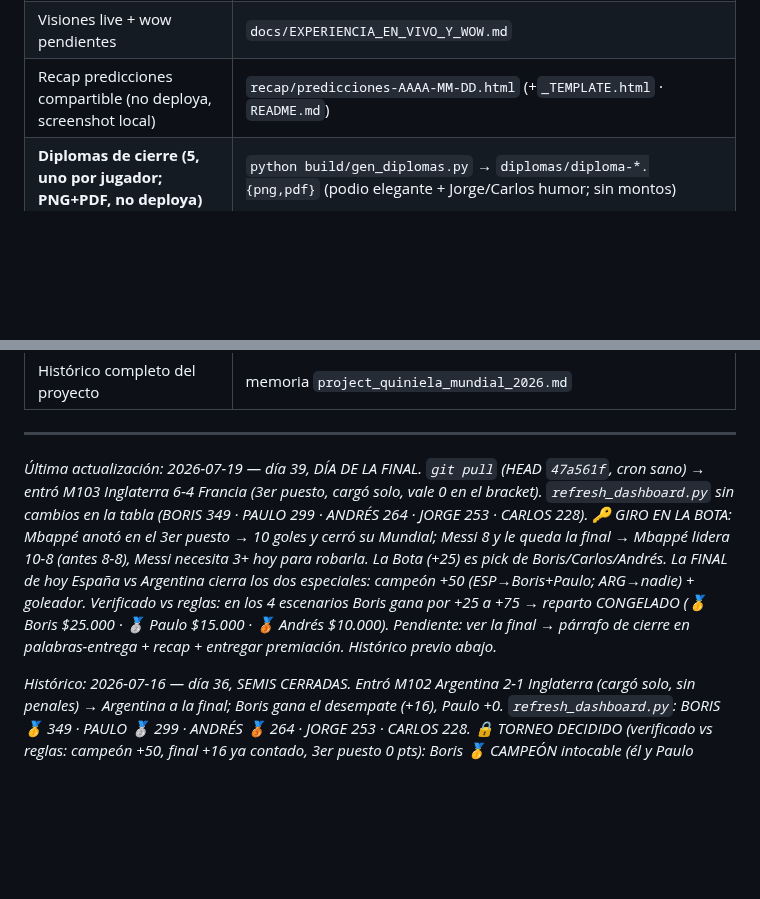
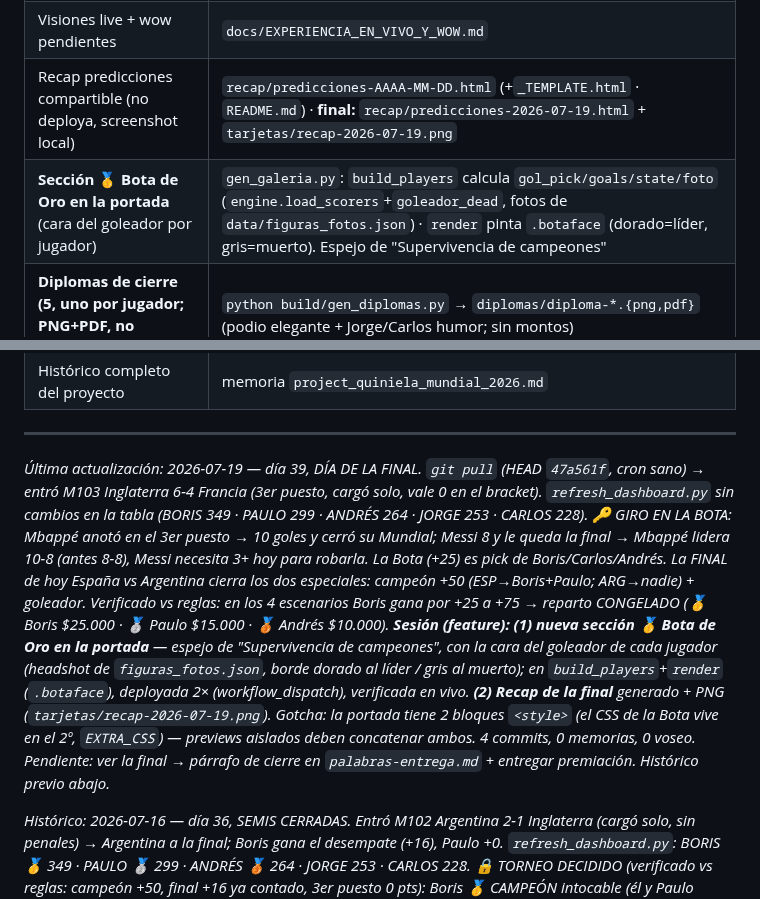
Before and after one commit to BorisTapiaV/quiniela-mundial-2026, a Markdown page: CURRENT.md, 2 parts joined by grey strips. GitHub-like rendering; blank space fills up the shorter version.

Commit message:
CURRENT dia 39 (cierre): feature Bota de Oro en portada (headshot) + recap de la final + gotcha 2 bloques style
Co-Authored-By: Claude Opus 4.8 (1M context) <noreply@anthropic.com>

```diff
--- a/CURRENT.md
+++ b/CURRENT.md
@@ -234,7 +234,8 @@ Avance a la **final** = **+16 pts** (campeón = especial 50, se puntúa recién
 | Predicciones por jugador | `data/predicciones/<SLUG>.csv` (+`_ko`, +`_especiales`) |
 | Resultados | `data/resultados.csv` · `data/resultados_ko.csv` · `data/resultados_especiales.csv` |
 | Visiones live + wow pendientes | `docs/EXPERIENCIA_EN_VIVO_Y_WOW.md` |
-| Recap predicciones compartible (no deploya, screenshot local) | `recap/predicciones-AAAA-MM-DD.html` (+`_TEMPLATE.html` · `README.md`) |
+| Recap predicciones compartible (no deploya, screenshot local) | `recap/predicciones-AAAA-MM-DD.html` (+`_TEMPLATE.html` · `README.md`) · **final:** `recap/predicciones-2026-07-19.html` + `tarjetas/recap-2026-07-19.png` |
+| **Sección 🥇 Bota de Oro en la portada** (cara del goleador por jugador) | `gen_galeria.py`: `build_players` calcula `gol_pick/goals/state/foto` (`engine.load_scorers`+`goleador_dead`, fotos de `data/figuras_fotos.json`) · `render` pinta `.botaface` (dorado=líder, gris=muerto). Espejo de "Supervivencia de campeones" |
 | **Diplomas de cierre (5, uno por jugador; PNG+PDF, no deploya)** | `python build/gen_diplomas.py` → `diplomas/diploma-*.{png,pdf}` (podio elegante + Jorge/Carlos humor; sin montos) |
 | **Palabras de entrega (para leer en la premiación)** | `diplomas/palabras-entrega.md` (fuente) → `python build/gen_palabras_pdf.py` → `diplomas/palabras-entrega.pdf` (7 págs, 5º→campeón) |
 | **Refrescar tabla + resultados del dashboard (auto, desde datos)** | `python build/refresh_dashboard.py` (reescribe solo los bloques `<!-- AUTO:TABLA -->` y `<!-- AUTO:RESULTADOS -->`; `--check` = dry-run). La narrativa se escribe a mano |
@@ -242,7 +243,7 @@ Avance a la **final** = **+16 pts** (campeón = especial 50, se puntúa recién
 
 ---
 
-*Última actualización: 2026-07-19 — día 39, DÍA DE LA FINAL. `git pull` (HEAD `47a561f`, cron sano) → entró M103 Inglaterra 6-4 Francia (3er puesto, cargó solo, vale 0 en el bracket). `refresh_dashboard.py` sin cambios en la tabla (BORIS 349 · PAULO 299 · ANDRÉS 264 · JORGE 253 · CARLOS 228). 🔑 GIRO EN LA BOTA: Mbappé anotó en el 3er puesto → 10 goles y cerró su Mundial; Messi 8 y le queda la final → Mbappé lidera 10-8 (antes 8-8), Messi necesita 3+ hoy para robarla. La Bota (+25) es pick de Boris/Carlos/Andrés. La FINAL de hoy España vs Argentina cierra los dos especiales: campeón +50 (ESP→Boris+Paulo; ARG→nadie) + goleador. Verificado vs reglas: en los 4 escenarios Boris gana por +25 a +75 → reparto CONGELADO (🥇 Boris $25.000 · 🥈 Paulo $15.000 · 🥉 Andrés $10.000). Pendiente: ver la final → párrafo de cierre en palabras-entrega + recap + entregar premiación. Histórico previo abajo.*
+*Última actualización: 2026-07-19 — día 39, DÍA DE LA FINAL. `git pull` (HEAD `47a561f`, cron sano) → entró M103 Inglaterra 6-4 Francia (3er puesto, cargó solo, vale 0 en el bracket). `refresh_dashboard.py` sin cambios en la tabla (BORIS 349 · PAULO 299 · ANDRÉS 264 · JORGE 253 · CARLOS 228). 🔑 GIRO EN LA BOTA: Mbappé anotó en el 3er puesto → 10 goles y cerró su Mundial; Messi 8 y le queda la final → Mbappé lidera 10-8 (antes 8-8), Messi necesita 3+ hoy para robarla. La Bota (+25) es pick de Boris/Carlos/Andrés. La FINAL de hoy España vs Argentina cierra los dos especiales: campeón +50 (ESP→Boris+Paulo; ARG→nadie) + goleador. Verificado vs reglas: en los 4 escenarios Boris gana por +25 a +75 → reparto CONGELADO (🥇 Boris $25.000 · 🥈 Paulo $15.000 · 🥉 Andrés $10.000). **Sesión (feature): (1) nueva sección 🥇 Bota de Oro en la portada** — espejo de "Supervivencia de campeones", con la cara del goleador de cada jugador (headshot de `figuras_fotos.json`, borde dorado al líder / gris al muerto); en `build_players`+`render` (`.botaface`), deployada 2× (workflow_dispatch), verificada en vivo. **(2) Recap de la final** generado + PNG (`tarjetas/recap-2026-07-19.png`). Gotcha: la portada tiene 2 bloques `<style>` (el CSS de la Bota vive en el 2º, `EXTRA_CSS`) — previews aislados deben concatenar ambos. 4 commits, 0 memorias, 0 voseo. Pendiente: ver la final → párrafo de cierre en `palabras-entrega.md` + entregar premiación. Histórico previo abajo.*
 
 *Histórico: 2026-07-16 — día 36, SEMIS CERRADAS. Entró M102 Argentina 2-1 Inglaterra (cargó solo, sin penales) → Argentina a la final; Boris gana el desempate (+16), Paulo +0. `refresh_dashboard.py`: BORIS 🥇 349 · PAULO 🥈 299 · ANDRÉS 🥉 264 · JORGE 253 · CARLOS 228. 🔒 TORNEO DECIDIDO (verificado vs reglas: campeón +50, final +16 ya contado, 3er puesto 0 pts): Boris 🥇 CAMPEÓN intocable (él y Paulo comparten España → el bonus los mueve a la par; peor caso gana por +25 si Messi saca la Bota). Reparto congelado: 🥇 Boris $25.000 · 🥈 Paulo $15.000 · 🥉 Andrés $10.000. Vivo aún: campeón +50 (final España–Argentina 19-jul; España gana → Boris y Paulo +50) y **goleador +25 empatado Mbappé (Francia, juega 3er puesto 18-jul) vs Messi (Argentina, final)** — Mbappé=Boris/Carlos/Andrés, Messi=Paulo. El 3er puesto NO da puntos de bracket pero es la última bala de Mbappé para la Bota (por eso Andrés/Carlos no están 100% congelados). Orden del podio no cambia. Pendiente: commit (dashboard, no deploya) + opción recap de la final para WhatsApp.*
 
```
Also changed, not shown: other parts of CURRENT.md (+1 -1 lines).
